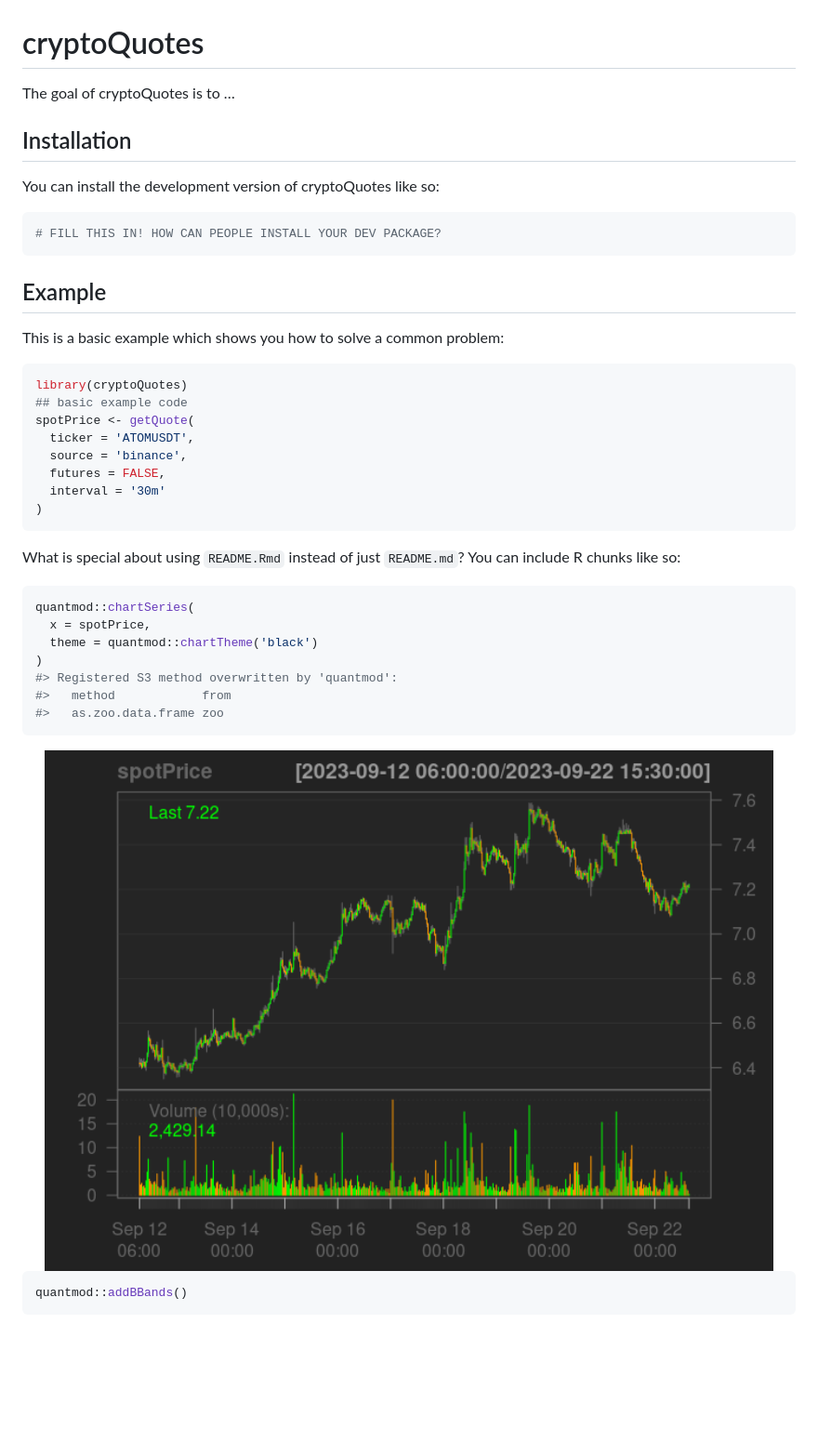
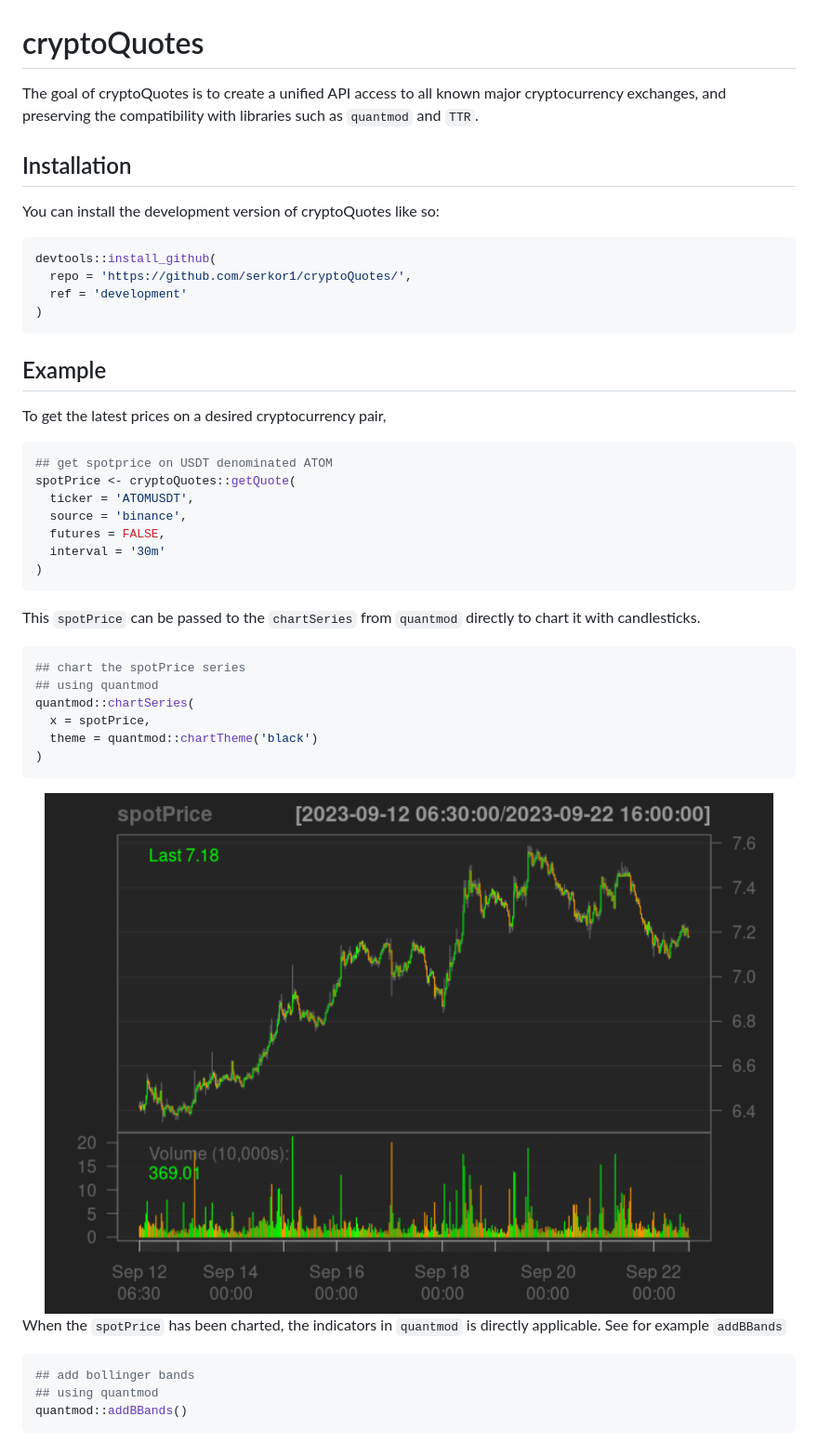
Before and after one commit to serkor1/cryptoQuotes, a Markdown page: README.md, the part around the change printed below. Shown: that part at 93% size. GitHub-like rendering; pictures changed too: man/figures/README-cars-1.png, man/figures/README-chartSeries-1.png (added); blank space fills up the shorter version.

````diff
--- a/README.md
+++ b/README.md
@@ -6,24 +6,28 @@
 <!-- badges: start -->
 <!-- badges: end -->
 
-The goal of cryptoQuotes is to …
+The goal of cryptoQuotes is to create a unified API access to all known
+major cryptocurrency exchanges, and preserving the compatibility with
+libraries such as `quantmod` and `TTR`.
 
 ## Installation
 
 You can install the development version of cryptoQuotes like so:
 
 ``` r
-# FILL THIS IN! HOW CAN PEOPLE INSTALL YOUR DEV PACKAGE?
+devtools::install_github(
+  repo = 'https://github.com/serkor1/cryptoQuotes/',
+  ref = 'development'
+)
 ```
 
 ## Example
 
-This is a basic example which shows you how to solve a common problem:
+To get the latest prices on a desired cryptocurrency pair,
 
 ``` r
-library(cryptoQuotes)
-## basic example code
-spotPrice <- getQuote(
+## get spotprice on USDT denominated ATOM
+spotPrice <- cryptoQuotes::getQuote(
   ticker = 'ATOMUSDT',
   source = 'binance',
   futures = FALSE,
@@ -31,22 +35,25 @@ spotPrice <- getQuote(
 )
 ```
 
-What is special about using `README.Rmd` instead of just `README.md`?
-You can include R chunks like so:
+This `spotPrice` can be passed to the `chartSeries` from `quantmod`
+directly to chart it with candlesticks.
 
 ``` r
+## chart the spotPrice series
+## using quantmod
 quantmod::chartSeries(
   x = spotPrice,
   theme = quantmod::chartTheme('black')
 )
-#> Registered S3 method overwritten by 'quantmod':
-#>   method            from
-#>   as.zoo.data.frame zoo
 ```
 
-<img src="man/figures/README-cars-1.png" width="100%" />
+<img src="man/figures/README-chartSeries-1.png" width="100%" /> When the
+`spotPrice` has been charted, the indicators in `quantmod` is directly
+applicable. See for example `addBBands`
 
 ``` r
+## add bollinger bands
+## using quantmod
 quantmod::addBBands()
 ```
 
````
Also changed, not shown: other parts of README.md (+1 -11 lines), man/figures/README-addBBands-1.png (added), man/figures/README-cars-2.png, man/figures/README-pressure-1.png, 1 other file.
